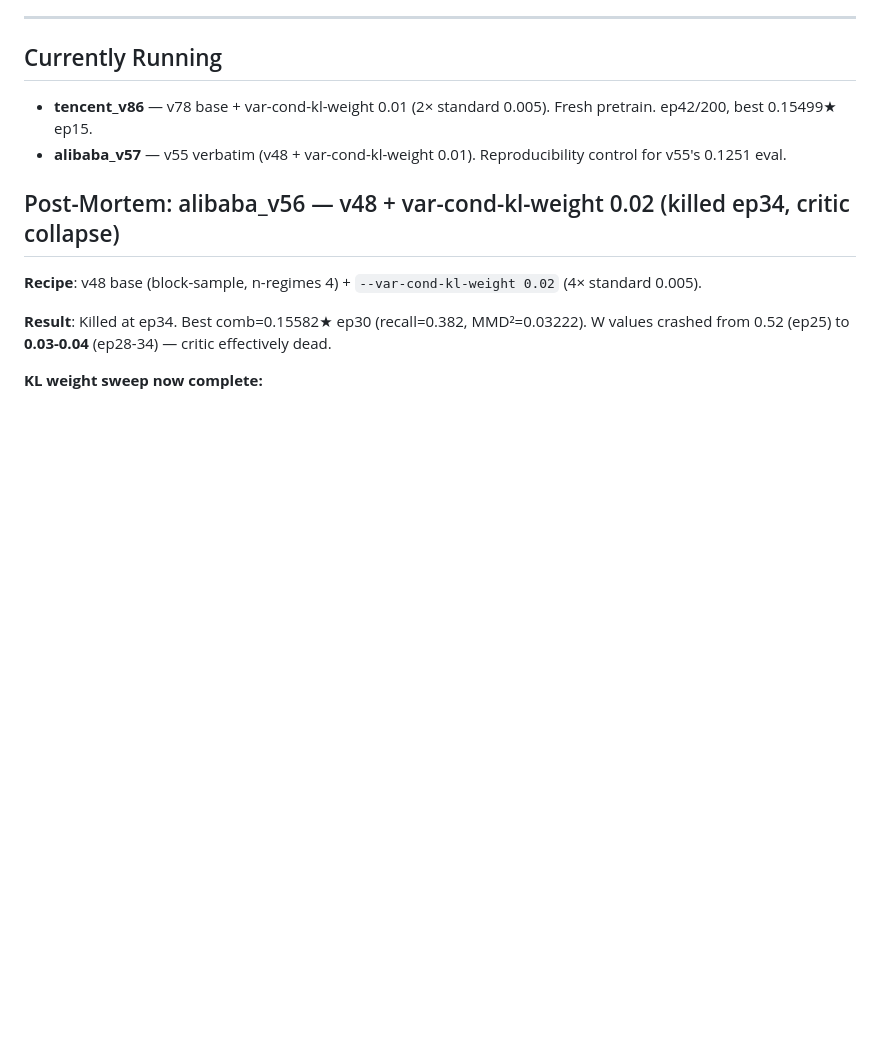
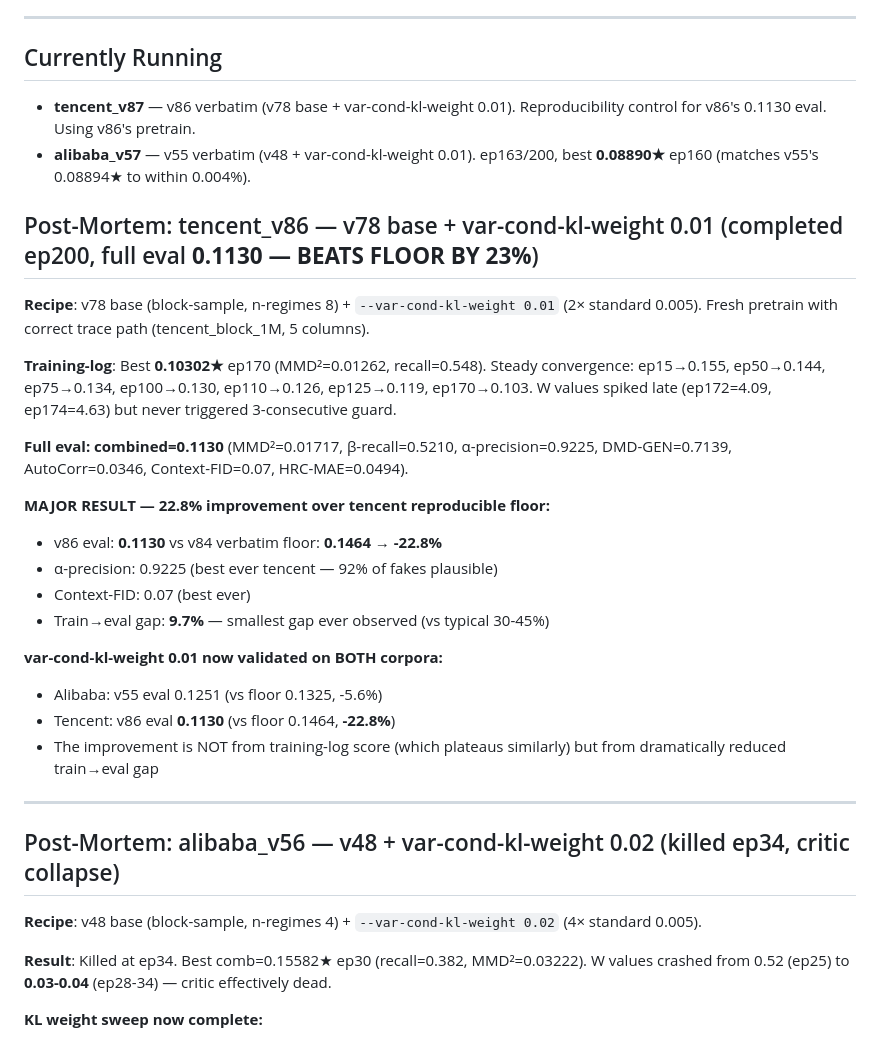
Before and after one commit to darrelllong/Zarathustra, a Markdown page: VERSIONS.md, the part around the change. Drawn GitHub-style; blank space fills up the shorter version.

Commit message:
v86 post-mortem (KL 0.01 tencent eval 0.1130 — 23% below floor, 9.7% train→eval gap); launch v87 verbatim control
Co-Authored-By: Claude Opus 4.6 <noreply@anthropic.com>

```diff
--- a/VERSIONS.md
+++ b/VERSIONS.md
@@ -6,8 +6,29 @@ All runs use oracle_general Tencent Block 2020 1M corpus (3234 files) unless not
 
 ## Currently Running
 
-- **tencent_v86** — v78 base + var-cond-kl-weight 0.01 (2× standard 0.005). Fresh pretrain. ep42/200, best 0.15499★ ep15.
-- **alibaba_v57** — v55 verbatim (v48 + var-cond-kl-weight 0.01). Reproducibility control for v55's 0.1251 eval.
+- **tencent_v87** — v86 verbatim (v78 base + var-cond-kl-weight 0.01). Reproducibility control for v86's 0.1130 eval. Using v86's pretrain.
+- **alibaba_v57** — v55 verbatim (v48 + var-cond-kl-weight 0.01). ep163/200, best **0.08890★** ep160 (matches v55's 0.08894★ to within 0.004%).
+
+## Post-Mortem: tencent_v86 — v78 base + var-cond-kl-weight 0.01 (completed ep200, full eval **0.1130 — BEATS FLOOR BY 23%**)
+
+**Recipe**: v78 base (block-sample, n-regimes 8) + `--var-cond-kl-weight 0.01` (2× standard 0.005). Fresh pretrain with correct trace path (tencent_block_1M, 5 columns).
+
+**Training-log**: Best **0.10302★** ep170 (MMD²=0.01262, recall=0.548). Steady convergence: ep15→0.155, ep50→0.144, ep75→0.134, ep100→0.130, ep110→0.126, ep125→0.119, ep170→0.103. W values spiked late (ep172=4.09, ep174=4.63) but never triggered 3-consecutive guard.
+
+**Full eval: combined=0.1130** (MMD²=0.01717, β-recall=0.5210, α-precision=0.9225, DMD-GEN=0.7139, AutoCorr=0.0346, Context-FID=0.07, HRC-MAE=0.0494).
+
+**MAJOR RESULT — 22.8% improvement over tencent reproducible floor:**
+- v86 eval: **0.1130** vs v84 verbatim floor: **0.1464** → **-22.8%**
+- α-precision: 0.9225 (best ever tencent — 92% of fakes plausible)
+- Context-FID: 0.07 (best ever)
+- Train→eval gap: **9.7%** — smallest gap ever observed (vs typical 30-45%)
+
+**var-cond-kl-weight 0.01 now validated on BOTH corpora:**
+- Alibaba: v55 eval 0.1251 (vs floor 0.1325, -5.6%)
+- Tencent: v86 eval **0.1130** (vs floor 0.1464, **-22.8%**)
+- The improvement is NOT from training-log score (which plateaus similarly) but from dramatically reduced train→eval gap
+
+---
 
 ## Post-Mortem: alibaba_v56 — v48 + var-cond-kl-weight 0.02 (killed ep34, critic collapse)
 
```
